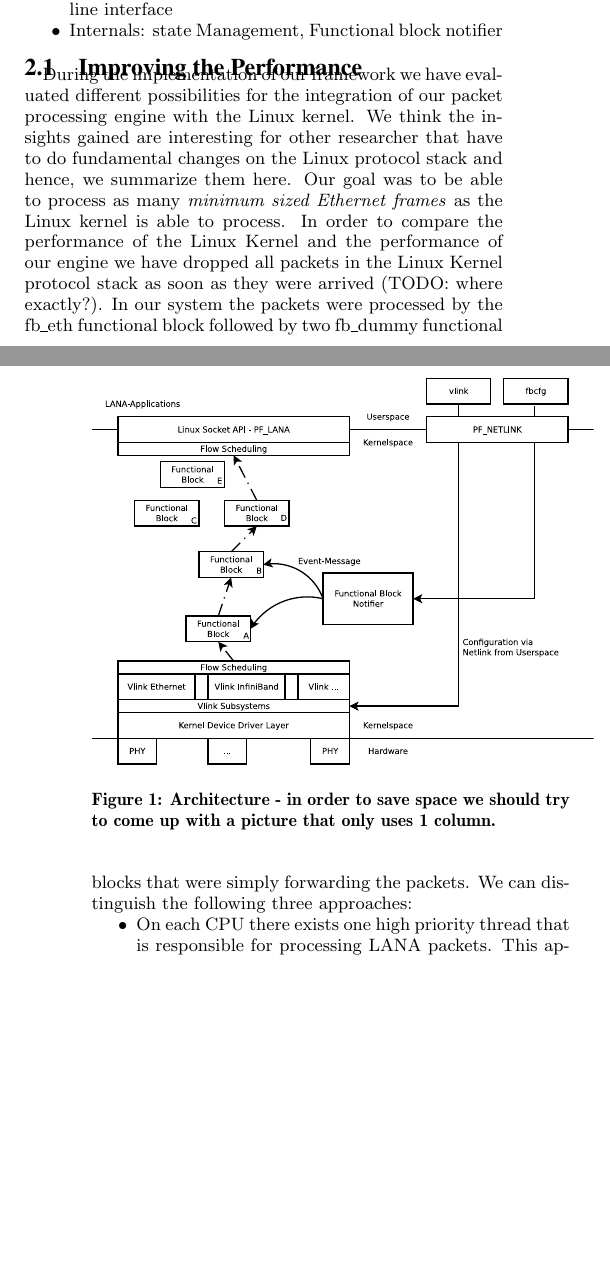
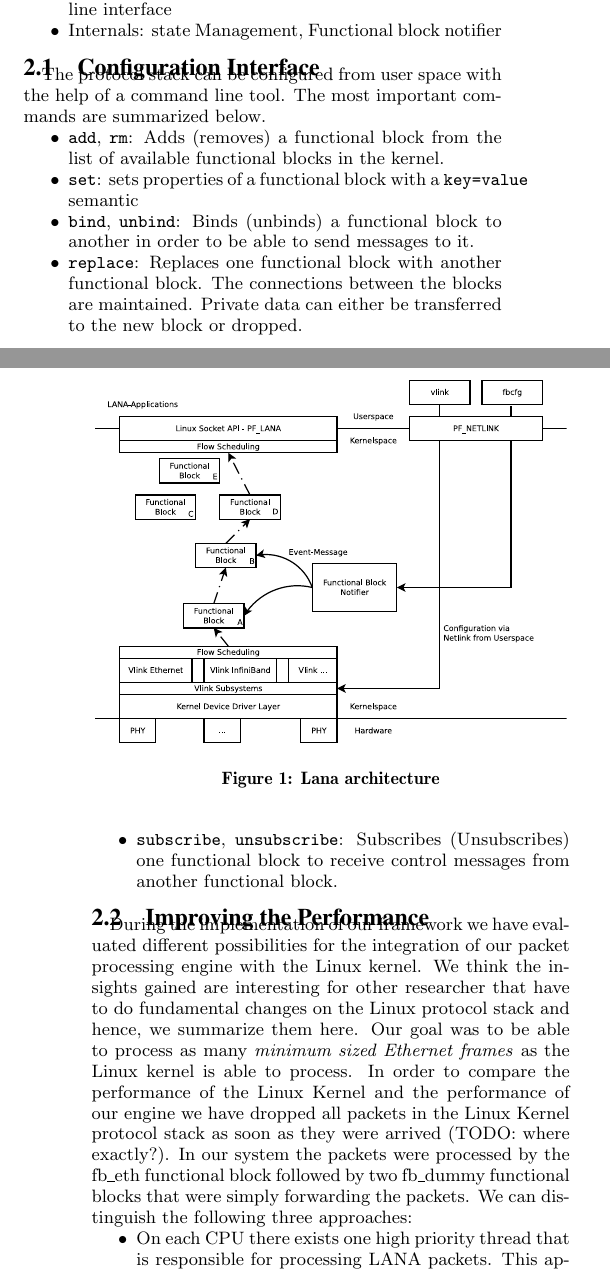
Before and after one commit to floriade/lana, a LaTeX paper (doc/papers/ancs2011/epics.tex): two parts of the columns of pages 1 and 2 of 2 before the commit and two parts of the columns of pages 1 and 2 of 3 after it, joined at a grey line, cut so that both start at the same text, the shorter picture padded with empty space. Compiled offline with pdfLaTeX.

Commit message:
ancs: updated conclusion and command line if

```diff
--- a/doc/papers/ancs2011/epics.tex
+++ b/doc/papers/ancs2011/epics.tex
@@ -165,12 +165,28 @@ Description of the base architecture see Figure \ref{fig:architecture}.
 
 \begin{figure}
 \centering
-\includegraphics[width=0.5\textwidth]{figures/architecture.pdf}
+\includegraphics[width=0.47\textwidth]{figures/architecture.pdf}
 %\epsfig{file=fly.eps}
-\caption{Architecture - in order to save space we should try to come up with a picture that only uses 1 column.}
+\caption{Lana architecture}
 \label{fig:architecture}
+\end{figure}
 
-\end{figure}
+%\begin{figure}
+%\centering
+%\includegraphics[width=0.4\textwidth]{figures/stack.pdf}
+%\caption{Lana protocol stack showing in which contex which functionality is implemented}
+%\label{fig:stack}
+%\end{figure}
+
+\subsection{Configuration Interface}
+The protocol stack can be configured from user space with the help of a command line tool. The most important commands are summarized below.
+\begin{compactitem}
+\item \texttt{add}, \texttt{rm}: Adds (removes) a functional block from the list of available functional blocks in the kernel.
+\item \texttt{set}: sets properties of a functional block with a \texttt{key=value} semantic
+\item \texttt{bind}, \texttt{unbind}: Binds (unbinds) a functional block to another in order to be able to send messages to it.
+\item \texttt{replace}: Replaces one functional block with another functional block. The connections between the blocks are maintained. Private data can either be transferred to the new block or dropped.
+\item \texttt{subscribe}, \texttt{unsubscribe}: Subscribes (Unsubscribes) one functional block to receive control messages from another functional block.
+\end{compactitem}
 
 \subsection{Improving the Performance}
 During the implementation of our framework we have evaluated different possibilities for the integration of our packet processing engine with the Linux kernel. We think the insights gained are interesting for other researcher that have to do fundamental changes on the Linux protocol stack and hence, we summarize them here.
@@ -218,2 +217,6 @@ Linux kernel stack & 138000\\
 
 \section{Conclusions and Future Work}
+We have shown that it is possible to implement a flexible protocol stack that has a similar performance than the default protocol stack in the Linux kernel. This allows for the easy inclusion of new, still to be developed protocols and for the change of the protocol stack at runtime to include for example compression or encryption as the networking conditions change.
+
+In the short term we will compare the performance of real scenarios implemented in our system with the performance of an implementation in other systems (for example default Linux protocol stack or the Click router). In the midterm we will develop a mechanism that automatically sets up a protocol stack for an Application whereby the Application can specify some characteristics the communication channel should have, but not exactly how this has to be achieved. For example the application could require a "reliable communication channel" and a controller would choose between different protocols that provide reliability (e.g., one for wired communication, one for wireless communication, one for wireless, multi-hop communication). The setup of the protocol stack will have to be negotiated between the source and destination node. The end goal will be to have a networked system that requires less configuration as compared to todays networks and that is able to adapt itself to changing network conditions.
+
```
Also changed, not shown: doc/papers/ancs2011/epics.bib (+3 -1 lines), doc/papers/ancs2011/epics.pdf, doc/papers/ancs2011/figures/stack.pdf (added), doc/papers/ancs2011/epics.tex (27 more changed lines).
